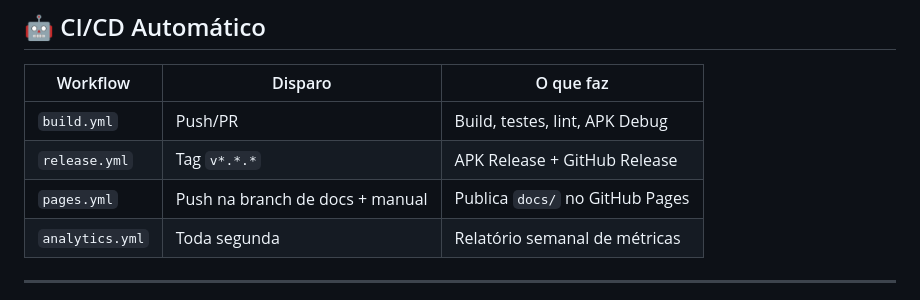
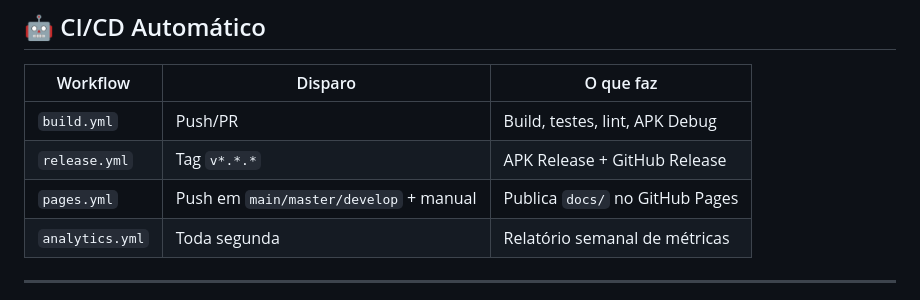
Before and after one commit to Erikalellis/DeepMule, a Markdown page: README.md, the part around the change. Rendered like a GitHub page.

Commit message:
docs(readme): update pages workflow trigger description

```diff
--- a/README.md
+++ b/README.md
@@ -206,7 +206,7 @@ O DeepMule usa uma arquitetura **plugável** para saves:
 |---------|---------|-----------|
 | `build.yml` | Push/PR | Build, testes, lint, APK Debug |
 | `release.yml` | Tag `v*.*.*` | APK Release + GitHub Release |
-| `pages.yml` | Push na branch de docs + manual | Publica `docs/` no GitHub Pages |
+| `pages.yml` | Push em `main/master/develop` + manual | Publica `docs/` no GitHub Pages |
 | `analytics.yml` | Toda segunda | Relatório semanal de métricas |
 
 ---
```
